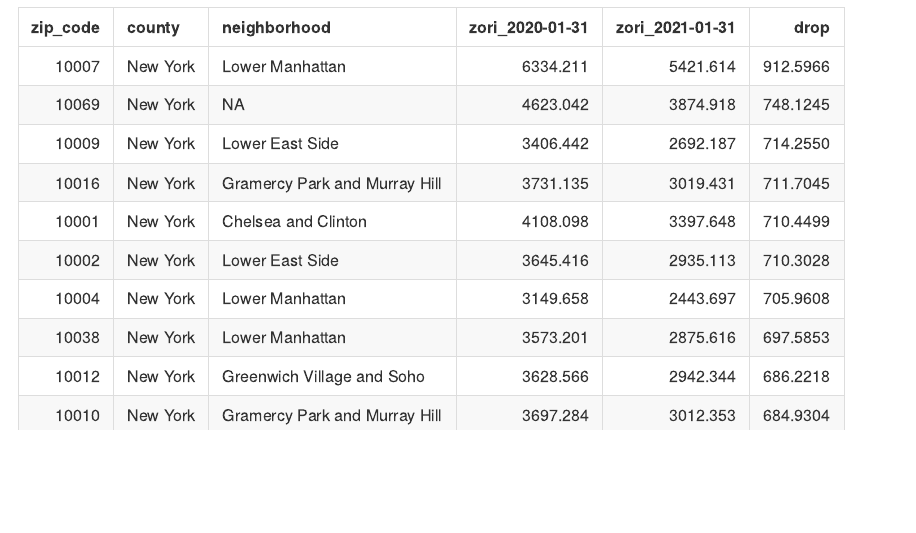
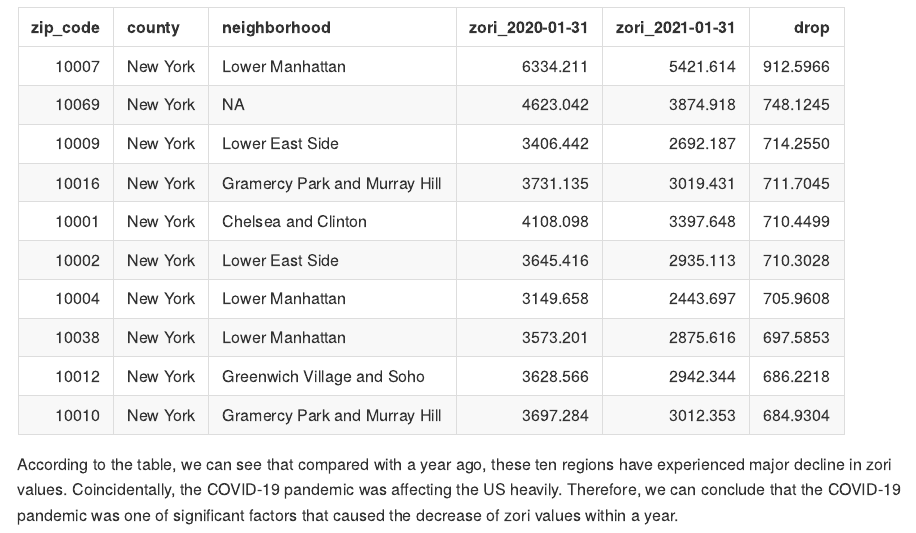
Before and after one commit to Bis-the-nub/p8105_hw2_dc3964, an R Markdown document (p8105_hw2_dc3964.Rmd): the page in a window 1100 px wide, from 4040 px down. The pictures show the output file p8105_hw2_dc3964.md that the author committed with the source, drawn offline in the style of GitHub.

Commit message:
draft done for today, checking later

````diff
--- a/p8105_hw2_dc3964.Rmd
+++ b/p8105_hw2_dc3964.Rmd
@@ -184,3 +184,5 @@ covid_19 =
 
 knitr::kable(covid_19)
 ```
+
+According to the table, we can see that compared with a year ago, these ten regions have experienced major decline in zori values. Coincidentally, the COVID-19 pandemic was affecting the US heavily. Therefore, we can conclude that the COVID-19 pandemic was one of significant factors that caused the decrease of zori values within a year.
````
Also changed, not shown: p8105_hw2_dc3964.md.
